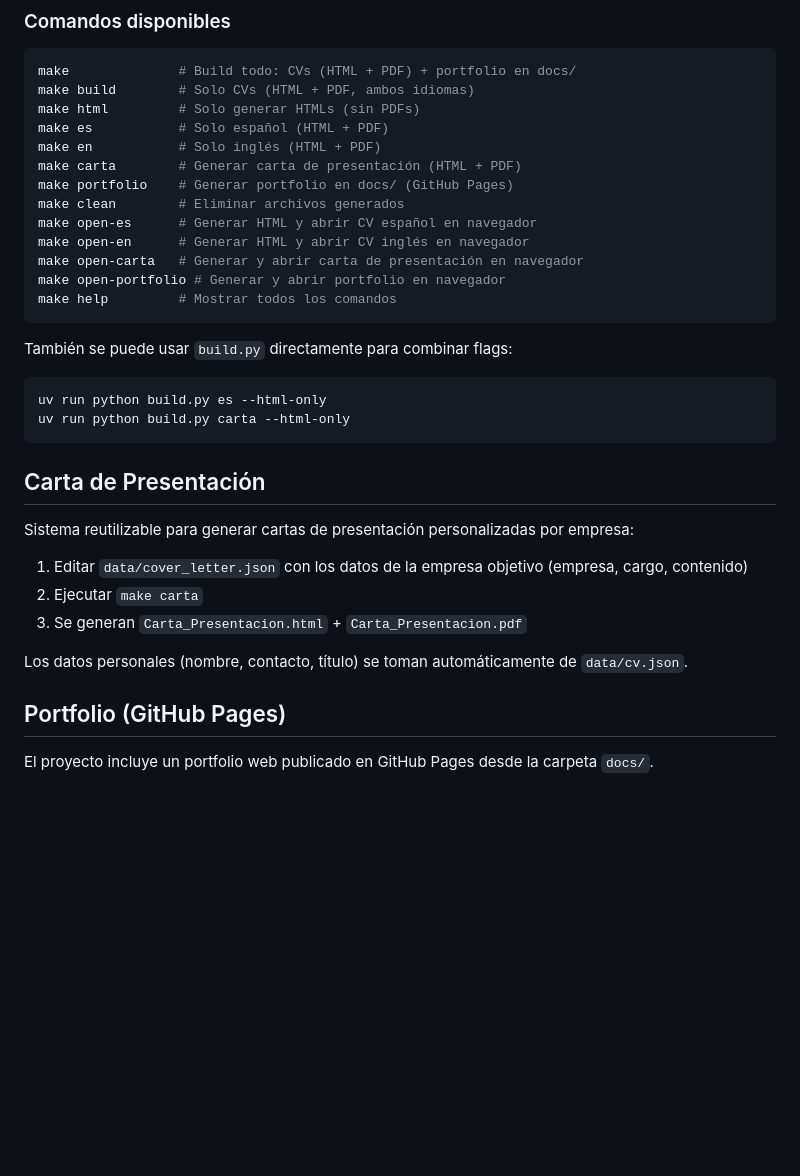
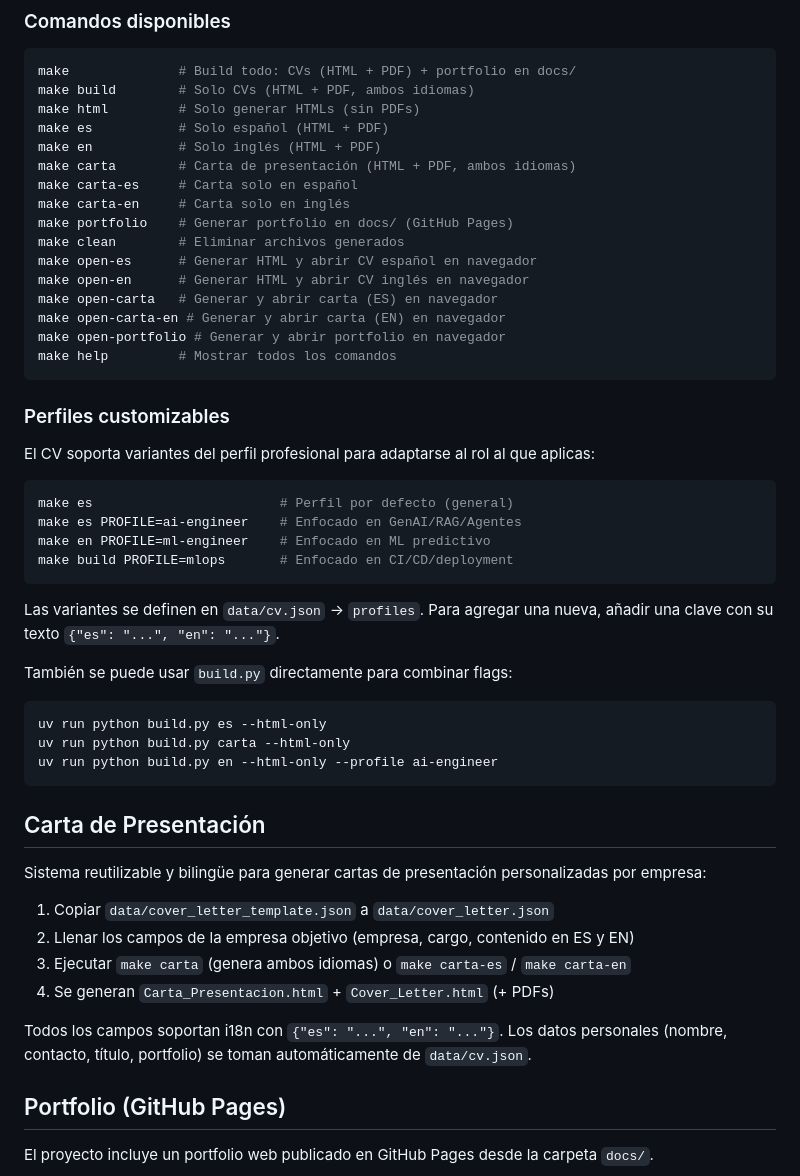
Before and after one commit to alejortizp/curriculum_HV, a Markdown page: README.md, the part around one of its changes. GitHub-like rendering; blank space fills up the shorter version.

````diff
--- a/README.md
+++ b/README.md
@@ -63,32 +67,50 @@ make build        # Solo CVs (HTML + PDF, ambos idiomas)
 make html         # Solo generar HTMLs (sin PDFs)
 make es           # Solo español (HTML + PDF)
 make en           # Solo inglés (HTML + PDF)
-make carta        # Generar carta de presentación (HTML + PDF)
+make carta        # Carta de presentación (HTML + PDF, ambos idiomas)
+make carta-es     # Carta solo en español
+make carta-en     # Carta solo en inglés
 make portfolio    # Generar portfolio en docs/ (GitHub Pages)
 make clean        # Eliminar archivos generados
 make open-es      # Generar HTML y abrir CV español en navegador
 make open-en      # Generar HTML y abrir CV inglés en navegador
-make open-carta   # Generar y abrir carta de presentación en navegador
+make open-carta   # Generar y abrir carta (ES) en navegador
+make open-carta-en # Generar y abrir carta (EN) en navegador
 make open-portfolio # Generar y abrir portfolio en navegador
 make help         # Mostrar todos los comandos
 ```
+
+### Perfiles customizables
+
+El CV soporta variantes del perfil profesional para adaptarse al rol al que aplicas:
+
+```bash
+make es                        # Perfil por defecto (general)
+make es PROFILE=ai-engineer    # Enfocado en GenAI/RAG/Agentes
+make en PROFILE=ml-engineer    # Enfocado en ML predictivo
+make build PROFILE=mlops       # Enfocado en CI/CD/deployment
+```
+
+Las variantes se definen en `data/cv.json` → `profiles`. Para agregar una nueva, añadir una clave con su texto `{"es": "...", "en": "..."}`.
 
 También se puede usar `build.py` directamente para combinar flags:
 
 ```bash
 uv run python build.py es --html-only
 uv run python build.py carta --html-only
+uv run python build.py en --html-only --profile ai-engineer
 ```
 
 ## Carta de Presentación
 
-Sistema reutilizable para generar cartas de presentación personalizadas por empresa:
+Sistema reutilizable y bilingüe para generar cartas de presentación personalizadas por empresa:
 
-1. Editar `data/cover_letter.json` con los datos de la empresa objetivo (empresa, cargo, contenido)
-2. Ejecutar `make carta`
-3. Se generan `Carta_Presentacion.html` + `Carta_Presentacion.pdf`
+1. Copiar `data/cover_letter_template.json` a `data/cover_letter.json`
+2. Llenar los campos de la empresa objetivo (empresa, cargo, contenido en ES y EN)
+3. Ejecutar `make carta` (genera ambos idiomas) o `make carta-es` / `make carta-en`
+4. Se generan `Carta_Presentacion.html` + `Cover_Letter.html` (+ PDFs)
 
-Los datos personales (nombre, contacto, título) se toman automáticamente de `data/cv.json`.
+Todos los campos soportan i18n con `{"es": "...", "en": "..."}`. Los datos personales (nombre, contacto, título, portfolio) se toman automáticamente de `data/cv.json`.
 
 ## Portfolio (GitHub Pages)
 
````
Also changed, not shown: other parts of README.md (+31 -27 lines), CLAUDE.md (+24 -20 lines).
